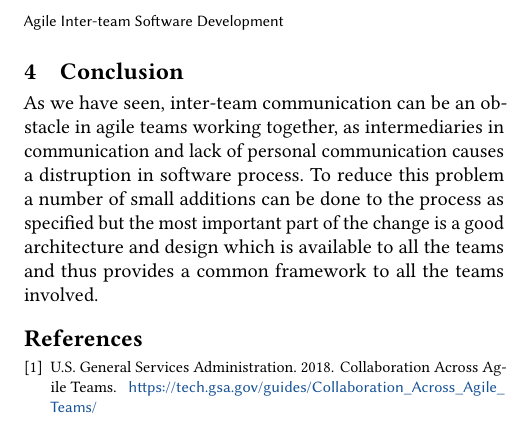
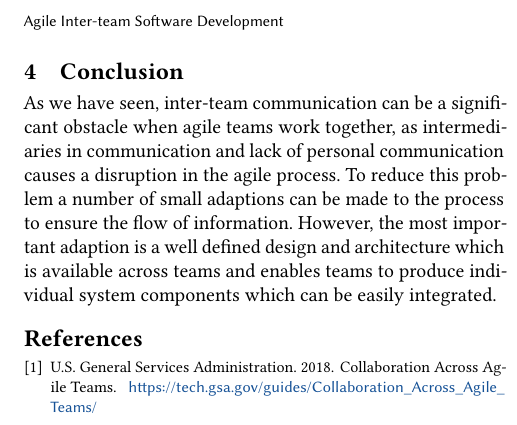
Before and after one commit to sarthak-tiwari/ser-574_Assignment-1, a LaTeX paper (Draft/Draft.tex, which reads Draft/Parts/Conclusion.tex): part of one column of page 3 of 3, cut so that both start at the same text. Compiled offline with pdfLaTeX.

Commit message:
Better conclusion.

```diff
--- a/Draft/Parts/Conclusion.tex
+++ b/Draft/Parts/Conclusion.tex
@@ -1,3 +1,4 @@
 \section{Conclusion}\label{sec:conclusion}
-As we have seen, inter-team communication can be an obstacle in agile teams working together, as intermediaries in communication and lack of personal communication causes a distruption in software process.
-To reduce this problem a number of small additions can be done to the process as specified but the most important part of the change is a good architecture and design which is available to all the teams and thus provides a common framework to all the teams involved.
+As we have seen, inter-team communication can be a significant obstacle when agile teams work together, as intermediaries in communication and lack of personal communication causes a disruption in the agile process.
+To reduce this problem a number of small adaptions can be made to the process to ensure the flow of information.
+However, the most important adaption is a well defined design and architecture which is available across teams and enables teams to produce individual system components which can be easily integrated.
```
